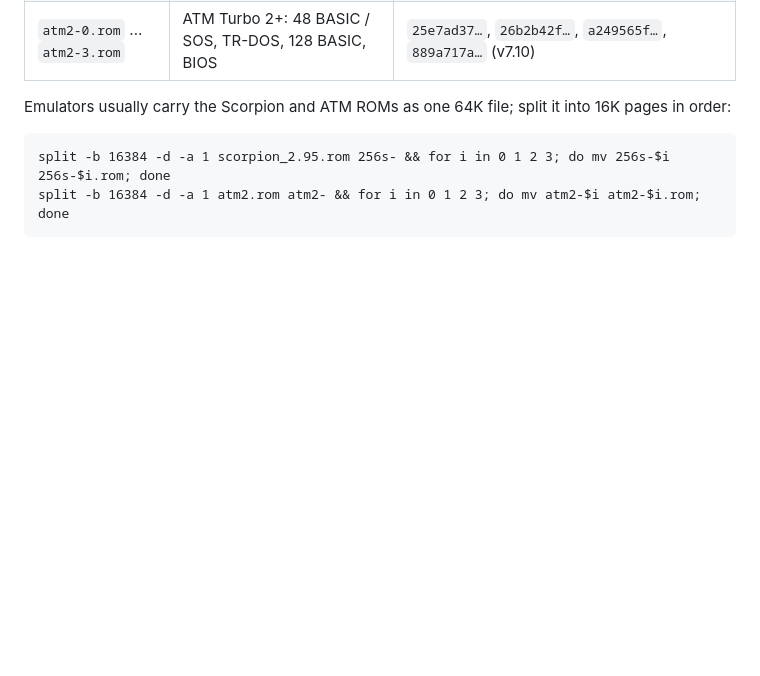
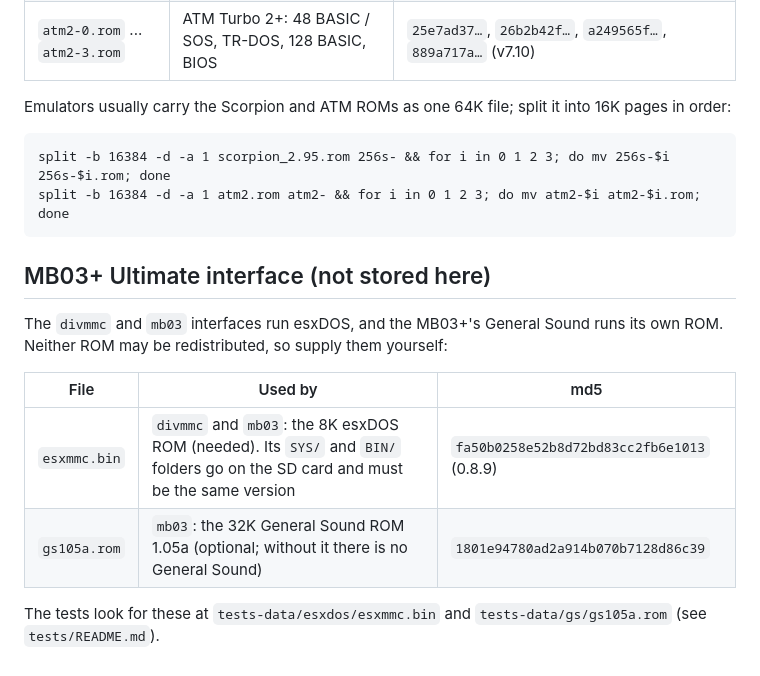
Before and after one commit to DalsinAI/ZxNextEmu, a Markdown page: roms/README.md, the part around the change. Rendered like a GitHub page; blank space fills up the shorter version.

Commit message:
roms/README: the ROMs the MB03+ interface needs

```diff
--- a/roms/README.md
+++ b/roms/README.md
@@ -68,3 +68,17 @@ into 16K pages in order:
 
     split -b 16384 -d -a 1 scorpion_2.95.rom 256s- && for i in 0 1 2 3; do mv 256s-$i 256s-$i.rom; done
     split -b 16384 -d -a 1 atm2.rom atm2- && for i in 0 1 2 3; do mv atm2-$i atm2-$i.rom; done
+
+## MB03+ Ultimate interface (not stored here)
+
+The `divmmc` and `mb03` interfaces run esxDOS, and the MB03+'s General
+Sound runs its own ROM. Neither ROM may be redistributed, so supply them
+yourself:
+
+| File | Used by | md5 |
+| --- | --- | --- |
+| `esxmmc.bin` | `divmmc` and `mb03`: the 8K esxDOS ROM (needed). Its `SYS/` and `BIN/` folders go on the SD card and must be the same version | `fa50b0258e52b8d72bd83cc2fb6e1013` (0.8.9) |
+| `gs105a.rom` | `mb03`: the 32K General Sound ROM 1.05a (optional; without it there is no General Sound) | `1801e94780ad2a914b070b7128d86c39` |
+
+The tests look for these at `tests-data/esxdos/esxmmc.bin` and
+`tests-data/gs/gs105a.rom` (see `tests/README.md`).
```
